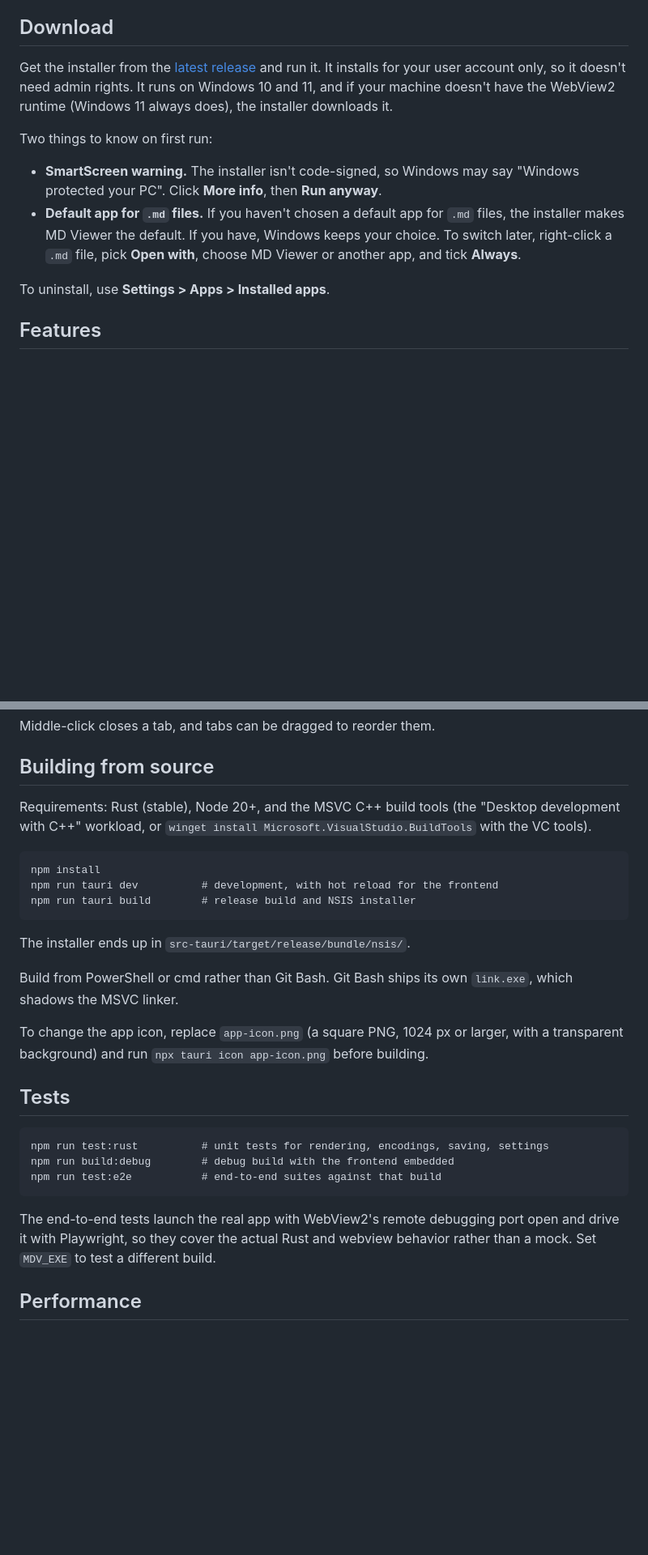
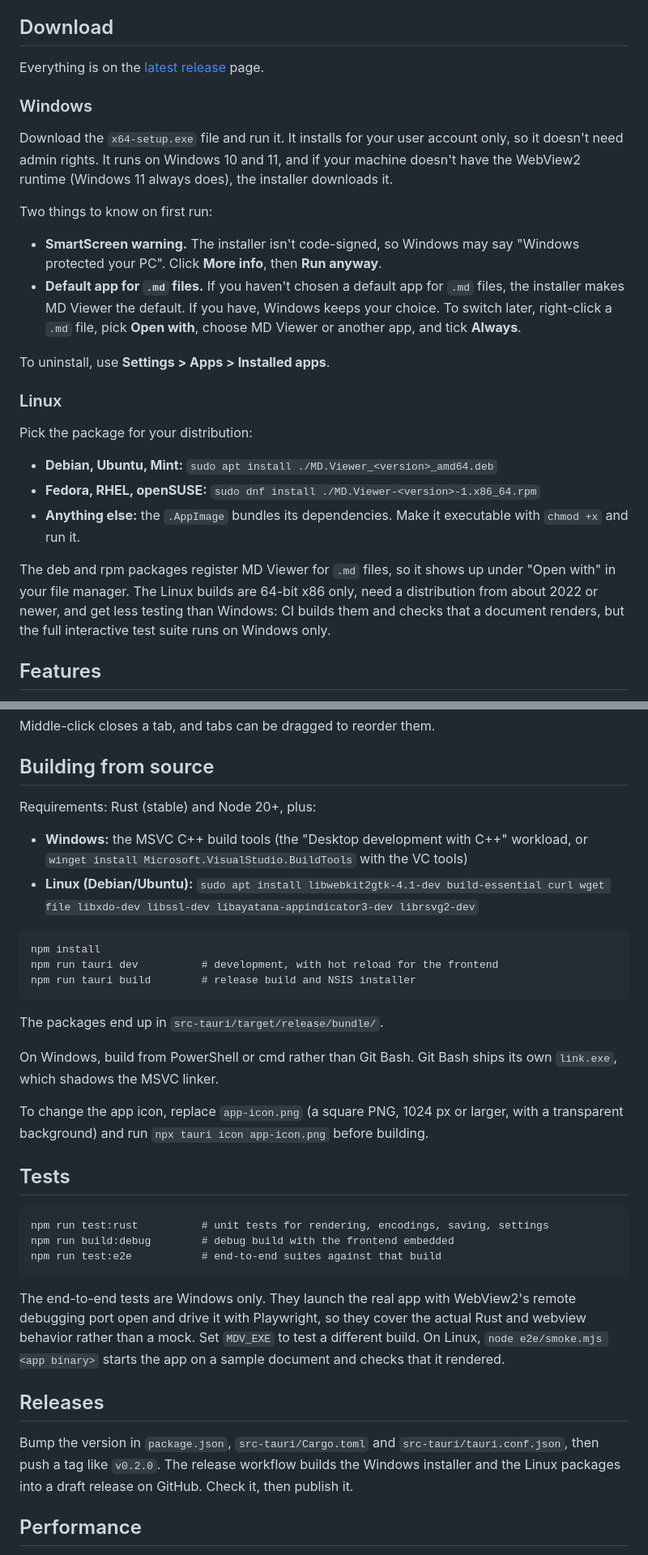
Before and after one commit to CollinOS/md-viewer, a Markdown page: README.md, 2 parts joined by grey strips. Shown at 81% size. Rendered like a GitHub page; blank space fills up the shorter version.

Commit message:
Document Linux downloads and the release process

````diff
--- a/README.md
+++ b/README.md
@@ -8,7 +8,11 @@ Markdown is parsed and highlighted in Rust (comrak and syntect), and the UI is p
 
 ## Download
 
-Get the installer from the [latest release](https://github.com/CollinOS/md-viewer/releases/latest) and run it. It installs for your user account only, so it doesn't need admin rights. It runs on Windows 10 and 11, and if your machine doesn't have the WebView2 runtime (Windows 11 always does), the installer downloads it.
+Everything is on the [latest release](https://github.com/CollinOS/md-viewer/releases/latest) page.
+
+### Windows
+
+Download the `x64-setup.exe` file and run it. It installs for your user account only, so it doesn't need admin rights. It runs on Windows 10 and 11, and if your machine doesn't have the WebView2 runtime (Windows 11 always does), the installer downloads it.
 
 Two things to know on first run:
 
@@ -16,6 +20,16 @@ Two things to know on first run:
 - **Default app for `.md` files.** If you haven't chosen a default app for `.md` files, the installer makes MD Viewer the default. If you have, Windows keeps your choice. To switch later, right-click a `.md` file, pick **Open with**, choose MD Viewer or another app, and tick **Always**.
 
 To uninstall, use **Settings > Apps > Installed apps**.
+
+### Linux
+
+Pick the package for your distribution:
+
+- **Debian, Ubuntu, Mint:** `sudo apt install ./MD.Viewer_<version>_amd64.deb`
+- **Fedora, RHEL, openSUSE:** `sudo dnf install ./MD.Viewer-<version>-1.x86_64.rpm`
+- **Anything else:** the `.AppImage` bundles its dependencies. Make it executable with `chmod +x` and run it.
+
+The deb and rpm packages register MD Viewer for `.md` files, so it shows up under "Open with" in your file manager. The Linux builds are 64-bit x86 only, need a distribution from about 2022 or newer, and get less testing than Windows: CI builds them and checks that a document renders, but the full interactive test suite runs on Windows only.
 
 ## Features
 
@@ -54,7 +68,10 @@ Middle-click closes a tab, and tabs can be dragged to reorder them.
 
 ## Building from source
 
-Requirements: Rust (stable), Node 20+, and the MSVC C++ build tools (the "Desktop development with C++" workload, or `winget install Microsoft.VisualStudio.BuildTools` with the VC tools).
+Requirements: Rust (stable) and Node 20+, plus:
+
+- **Windows:** the MSVC C++ build tools (the "Desktop development with C++" workload, or `winget install Microsoft.VisualStudio.BuildTools` with the VC tools)
+- **Linux (Debian/Ubuntu):** `sudo apt install libwebkit2gtk-4.1-dev build-essential curl wget file libxdo-dev libssl-dev libayatana-appindicator3-dev librsvg2-dev`
 
 ```
 npm install
@@ -62,9 +79,9 @@ npm run tauri dev          # development, with hot reload for the frontend
 npm run tauri build        # release build and NSIS installer
 ```
 
-The installer ends up in `src-tauri/target/release/bundle/nsis/`.
+The packages end up in `src-tauri/target/release/bundle/`.
 
-Build from PowerShell or cmd rather than Git Bash. Git Bash ships its own `link.exe`, which shadows the MSVC linker.
+On Windows, build from PowerShell or cmd rather than Git Bash. Git Bash ships its own `link.exe`, which shadows the MSVC linker.
 
 To change the app icon, replace `app-icon.png` (a square PNG, 1024 px or larger, with a transparent background) and run `npx tauri icon app-icon.png` before building.
 
@@ -76,7 +93,11 @@ npm run build:debug        # debug build with the frontend embedded
 npm run test:e2e           # end-to-end suites against that build
 ```
 
-The end-to-end tests launch the real app with WebView2's remote debugging port open and drive it with Playwright, so they cover the actual Rust and webview behavior rather than a mock. Set `MDV_EXE` to test a different build.
+The end-to-end tests are Windows only. They launch the real app with WebView2's remote debugging port open and drive it with Playwright, so they cover the actual Rust and webview behavior rather than a mock. Set `MDV_EXE` to test a different build. On Linux, `node e2e/smoke.mjs <app binary>` starts the app on a sample document and checks that it rendered.
+
+## Releases
+
+Bump the version in `package.json`, `src-tauri/Cargo.toml` and `src-tauri/tauri.conf.json`, then push a tag like `v0.2.0`. The release workflow builds the Windows installer and the Linux packages into a draft release on GitHub. Check it, then publish it.
 
 ## Performance
 
````
Also changed, not shown: other parts of README.md (+1 -1 lines).
